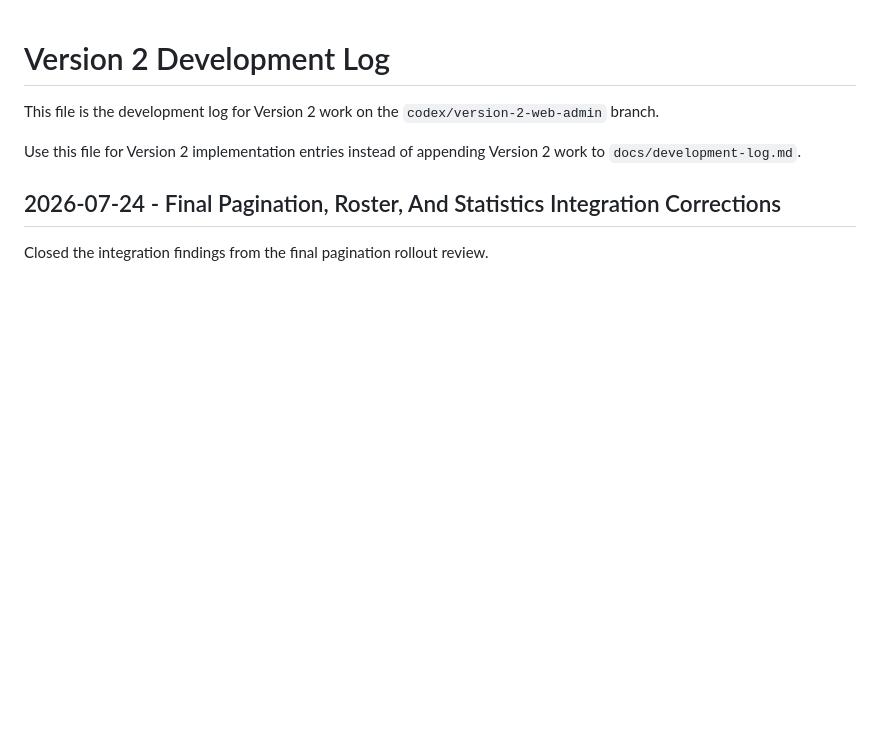
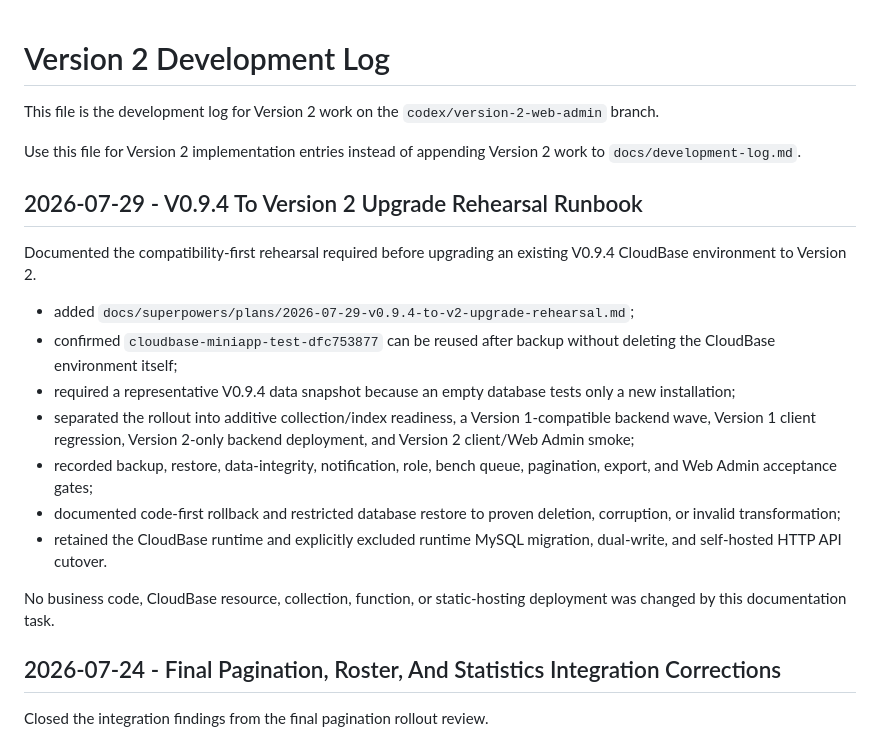
Before and after one commit to zhss5/football_signup_miniapp, a Markdown page: docs/development-log-v2.md, the part around the change. Rendered like a GitHub page; blank space fills up the shorter version.

Commit message:
docs: add v0.9.4 to v2 upgrade rehearsal

```diff
--- a/docs/development-log-v2.md
+++ b/docs/development-log-v2.md
@@ -3,6 +3,30 @@
 This file is the development log for Version 2 work on the `codex/version-2-web-admin` branch.
 
 Use this file for Version 2 implementation entries instead of appending Version 2 work to `docs/development-log.md`.
+
+## 2026-07-29 - V0.9.4 To Version 2 Upgrade Rehearsal Runbook
+
+Documented the compatibility-first rehearsal required before upgrading an
+existing V0.9.4 CloudBase environment to Version 2.
+
+- added
+  `docs/superpowers/plans/2026-07-29-v0.9.4-to-v2-upgrade-rehearsal.md`;
+- confirmed `cloudbase-miniapp-test-dfc753877` can be reused after backup
+  without deleting the CloudBase environment itself;
+- required a representative V0.9.4 data snapshot because an empty database
+  tests only a new installation;
+- separated the rollout into additive collection/index readiness, a
+  Version 1-compatible backend wave, Version 1 client regression, Version
+  2-only backend deployment, and Version 2 client/Web Admin smoke;
+- recorded backup, restore, data-integrity, notification, role, bench queue,
+  pagination, export, and Web Admin acceptance gates;
+- documented code-first rollback and restricted database restore to proven
+  deletion, corruption, or invalid transformation;
+- retained the CloudBase runtime and explicitly excluded runtime MySQL
+  migration, dual-write, and self-hosted HTTP API cutover.
+
+No business code, CloudBase resource, collection, function, or static-hosting
+deployment was changed by this documentation task.
 
 ## 2026-07-24 - Final Pagination, Roster, And Statistics Integration Corrections
 
```
Also changed, not shown: 2 other files.
